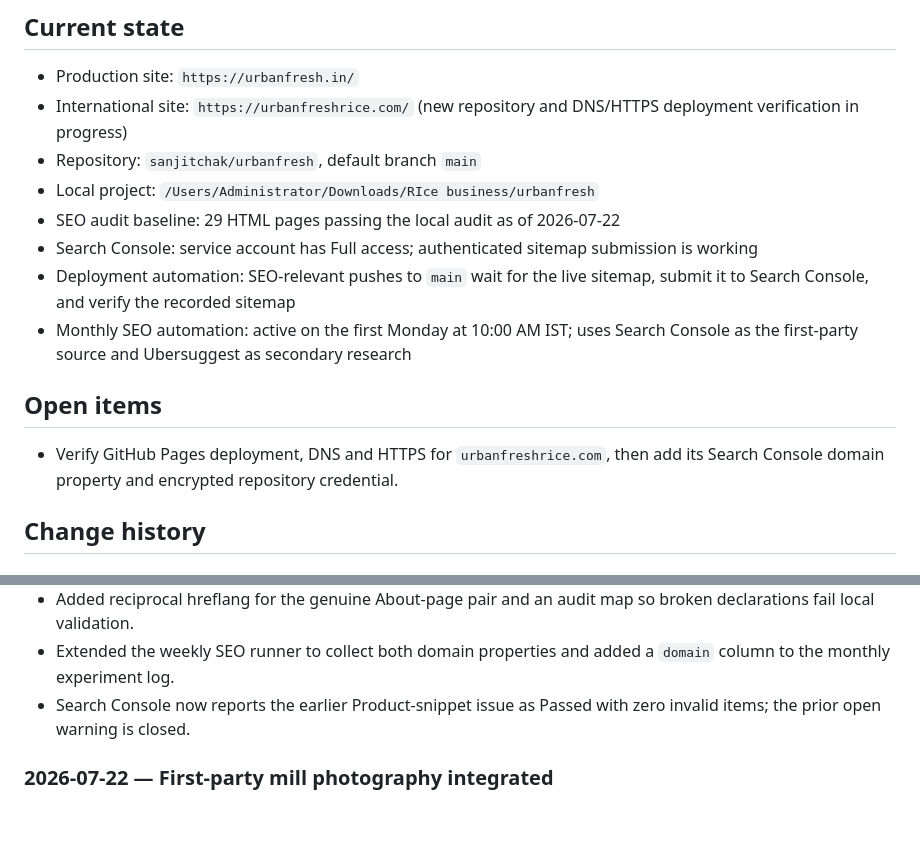
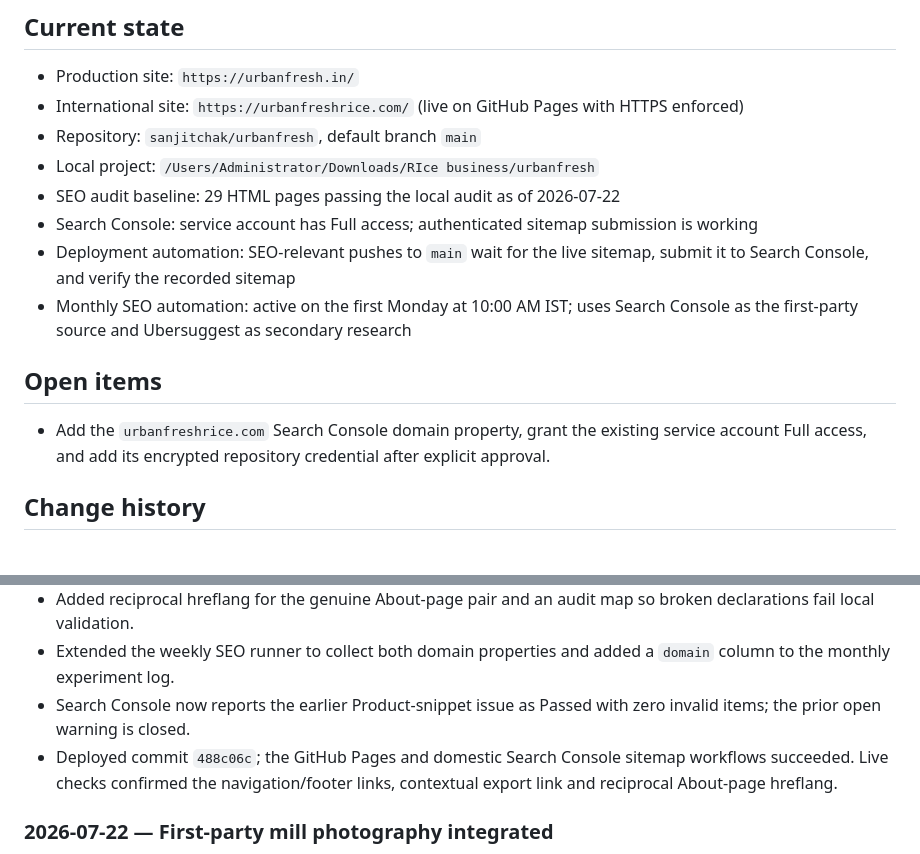
Before and after one commit to sanjitchak/urbanfresh, a Markdown page: CHANGELOG.md, 2 parts joined by grey strips. Rendered like a GitHub page; blank space fills up the shorter version.

Commit message:
Record verified international site launch

```diff
--- a/CHANGELOG.md
+++ b/CHANGELOG.md
@@ -5,7 +5,7 @@ Read this file first when starting a new chat. Keep it concise and update it wit
 ## Current state
 
 - Production site: `https://urbanfresh.in/`
-- International site: `https://urbanfreshrice.com/` (new repository and DNS/HTTPS deployment verification in progress)
+- International site: `https://urbanfreshrice.com/` (live on GitHub Pages with HTTPS enforced)
 - Repository: `sanjitchak/urbanfresh`, default branch `main`
 - Local project: `/Users/Administrator/Downloads/RIce business/urbanfresh`
 - SEO audit baseline: 29 HTML pages passing the local audit as of 2026-07-22
@@ -15,8 +15,9 @@ Read this file first when starting a new chat. Keep it concise and update it wit
 
 ## Open items
 
-- Verify GitHub Pages deployment, DNS and HTTPS for `urbanfreshrice.com`, then
-  add its Search Console domain property and encrypted repository credential.
+- Add the `urbanfreshrice.com` Search Console domain property, grant the
+  existing service account Full access, and add its encrypted repository
+  credential after explicit approval.
 
 ## Change history
 
@@ -33,6 +34,9 @@ Read this file first when starting a new chat. Keep it concise and update it wit
   `domain` column to the monthly experiment log.
 - Search Console now reports the earlier Product-snippet issue as Passed with
   zero invalid items; the prior open warning is closed.
+- Deployed commit `488c06c`; the GitHub Pages and domestic Search Console
+  sitemap workflows succeeded. Live checks confirmed the navigation/footer
+  links, contextual export link and reciprocal About-page hreflang.
 
 ### 2026-07-22 — First-party mill photography integrated
 
```
